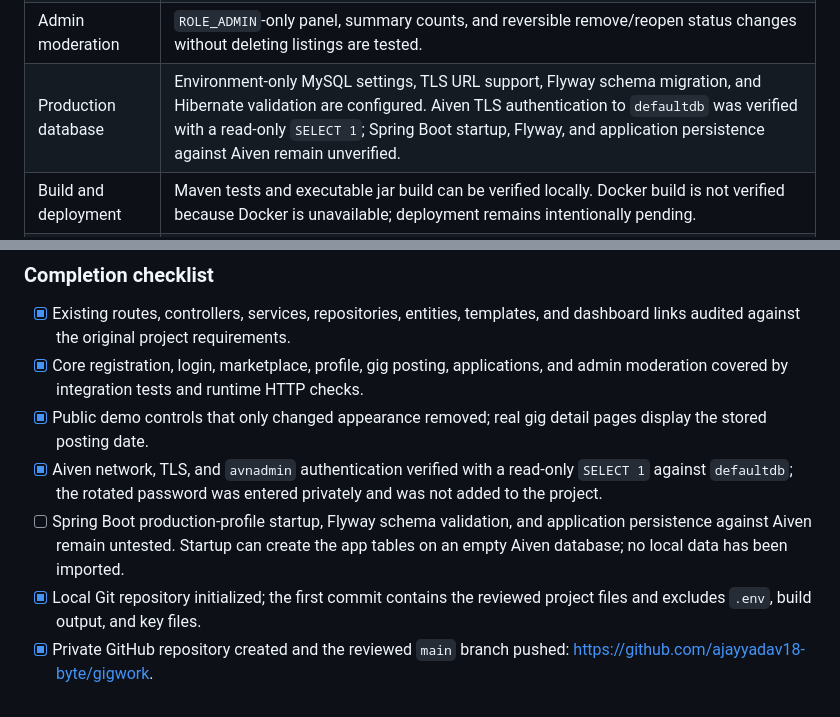
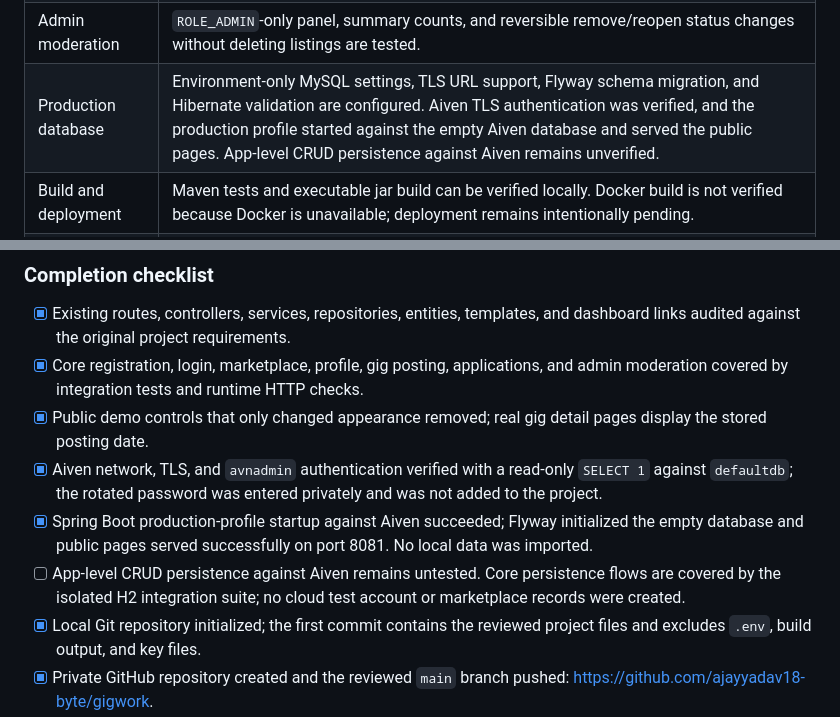
Before and after one commit to ajayyadav18-byte/gigwork, a Markdown page: README.md, 2 parts joined by grey strips. Rendered like a GitHub page.

Commit message:
Record Aiven application startup verification

```diff
--- a/README.md
+++ b/README.md
@@ -98,7 +98,7 @@ those sample listings are not real database records.
 | Posting and details | Server-side field and budget validation, creator association, persistence, open detail view, and missing/removed listing handling are tested. |
 | Applications | CSRF-protected submission, duplicate/self-application prevention, applicant/owner-scoped views, owner-only pending status decisions, and persistence are tested. |
 | Admin moderation | `ROLE_ADMIN`-only panel, summary counts, and reversible remove/reopen status changes without deleting listings are tested. |
-| Production database | Environment-only MySQL settings, TLS URL support, Flyway schema migration, and Hibernate validation are configured. Aiven TLS authentication to `defaultdb` was verified with a read-only `SELECT 1`; Spring Boot startup, Flyway, and application persistence against Aiven remain unverified. |
+| Production database | Environment-only MySQL settings, TLS URL support, Flyway schema migration, and Hibernate validation are configured. Aiven TLS authentication was verified, and the production profile started against the empty Aiven database and served the public pages. App-level CRUD persistence against Aiven remains unverified. |
 | Build and deployment | Maven tests and executable jar build can be verified locally. Docker build is not verified because Docker is unavailable; deployment remains intentionally pending. |
 | Repository and data | The workspace is secret-scanned and pushed to the private [GitHub repository](https://github.com/ajayyadav18-byte/gigwork). Any local-to-cloud data migration remains pending. Application startup does not copy or delete local records. |
 
@@ -118,9 +118,12 @@ listings are not persisted jobs and are labeled as illustrative.
 - [x] Aiven network, TLS, and `avnadmin` authentication verified with a
   read-only `SELECT 1` against `defaultdb`; the rotated password was entered
   privately and was not added to the project.
-- [ ] Spring Boot production-profile startup, Flyway schema validation, and
-  application persistence against Aiven remain untested. Startup can create
-  the app tables on an empty Aiven database; no local data has been imported.
+- [x] Spring Boot production-profile startup against Aiven succeeded; Flyway
+  initialized the empty database and public pages served successfully on port
+  8081. No local data was imported.
+- [ ] App-level CRUD persistence against Aiven remains untested. Core persistence
+  flows are covered by the isolated H2 integration suite; no cloud test account
+  or marketplace records were created.
 - [x] Local Git repository initialized; the first commit contains the reviewed
   project files and excludes `.env`, build output, and key files.
 - [x] Private GitHub repository created and the reviewed `main` branch pushed:
```
